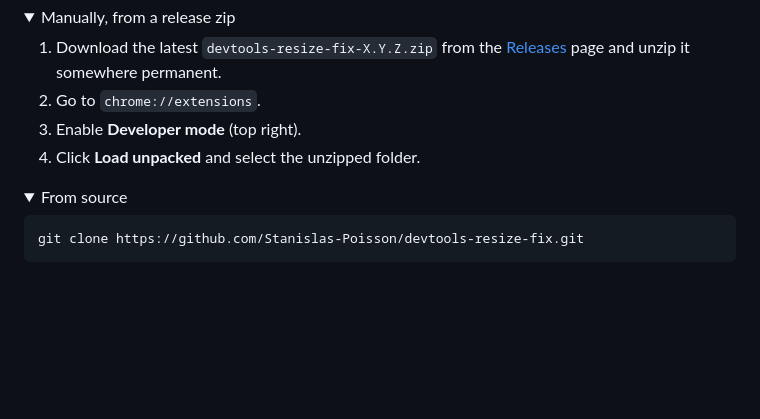
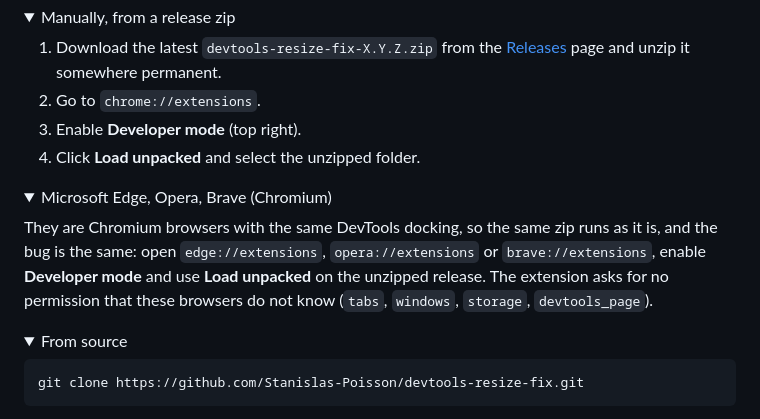
Before and after one commit to Stanislas-Poisson/devtools-resize-fix, a Markdown page: README.md, the part around the change. Rendered like a GitHub page; folded sections open; blank space fills up the shorter version.

Commit message:
docs(readme): #4 add the install steps for Edge, Opera and Brave

```diff
--- a/README.md
+++ b/README.md
@@ -37,6 +37,17 @@ window or toggle DevTools off and on again to "unstick" the layout.
 2. Go to `chrome://extensions`.
 3. Enable **Developer mode** (top right).
 4. Click **Load unpacked** and select the unzipped folder.
+
+</details>
+
+<details>
+<summary>Microsoft Edge, Opera, Brave (Chromium)</summary>
+
+They are Chromium browsers with the same DevTools docking, so the same zip
+runs as it is, and the bug is the same: open `edge://extensions`,
+`opera://extensions` or `brave://extensions`, enable **Developer mode** and use
+**Load unpacked** on the unzipped release. The extension asks for no permission
+that these browsers do not know (`tabs`, `windows`, `storage`, `devtools_page`).
 
 </details>
 
```
Also changed, not shown: CHANGELOG.md (+4 -0 lines).
